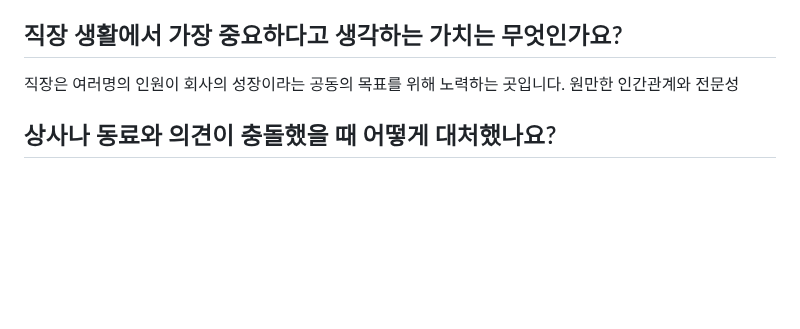
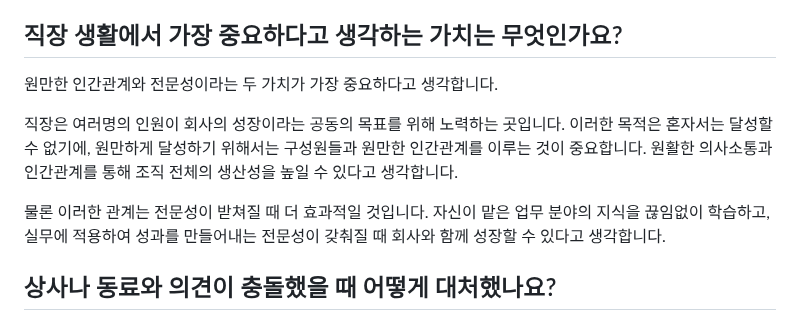
Before and after one commit to beming-dev/beming-dev.github.io, a Markdown page: src/blog/한국투자 저축은행.md, the part around the change. GitHub-like rendering; blank space fills up the shorter version.

Commit message:
vault backup: 2025-09-30 16:37:46

```diff
--- a/src/blog/한국투자 저축은행.md
+++ b/src/blog/한국투자 저축은행.md
@@ -635,8 +635,11 @@ About 초기에, 기능 개발에 급급한 나머지 코드의 퀄리티를 신
 
 ## 직장 생활에서 가장 중요하다고 생각하는 가치는 무엇인가요?
 
-직장은 여러명의 인원이 회사의 성장이라는 공동의 목표를 위해 노력하는 곳입니다.
-원만한 인간관계와 전문성
+원만한 인간관계와 전문성이라는 두 가치가 가장 중요하다고 생각합니다.
+
+직장은 여러명의 인원이 회사의 성장이라는 공동의 목표를 위해 노력하는 곳입니다. 이러한 목적은 혼자서는 달성할 수 없기에, 원만하게 달성하기 위해서는 구성원들과 원만한 인간관계를 이루는 것이 중요합니다. 원활한 의사소통과 인간관계를 통해 조직 전체의 생산성을 높일 수 있다고 생각합니다.
+
+물론 이러한 관계는 전문성이 받쳐질 때 더 효과적일 것입니다. 자신이 맡은 업무 분야의 지식을 끊임없이 학습하고, 실무에 적용하여 성과를 만들어내는 전문성이 갖춰질 때 회사와 함께 성장할 수 있다고 생각합니다.
 
 ## 상사나 동료와 의견이 충돌했을 때 어떻게 대처했나요?
 ## 입행 후 이루고 싶은 목표가 무엇인가요?
```
